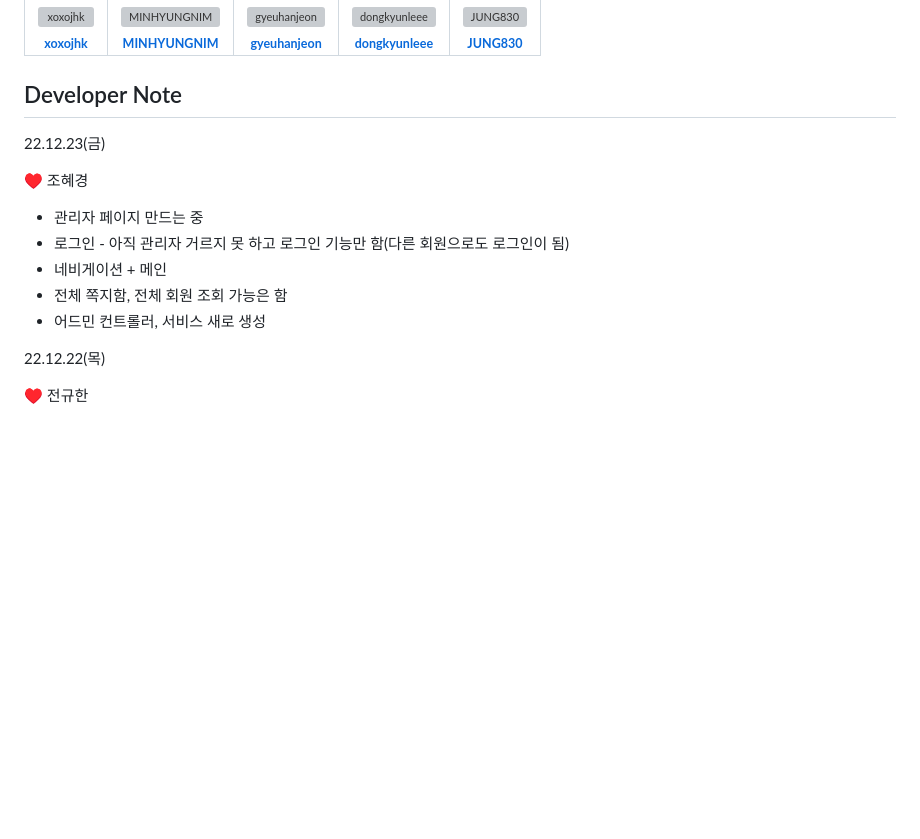
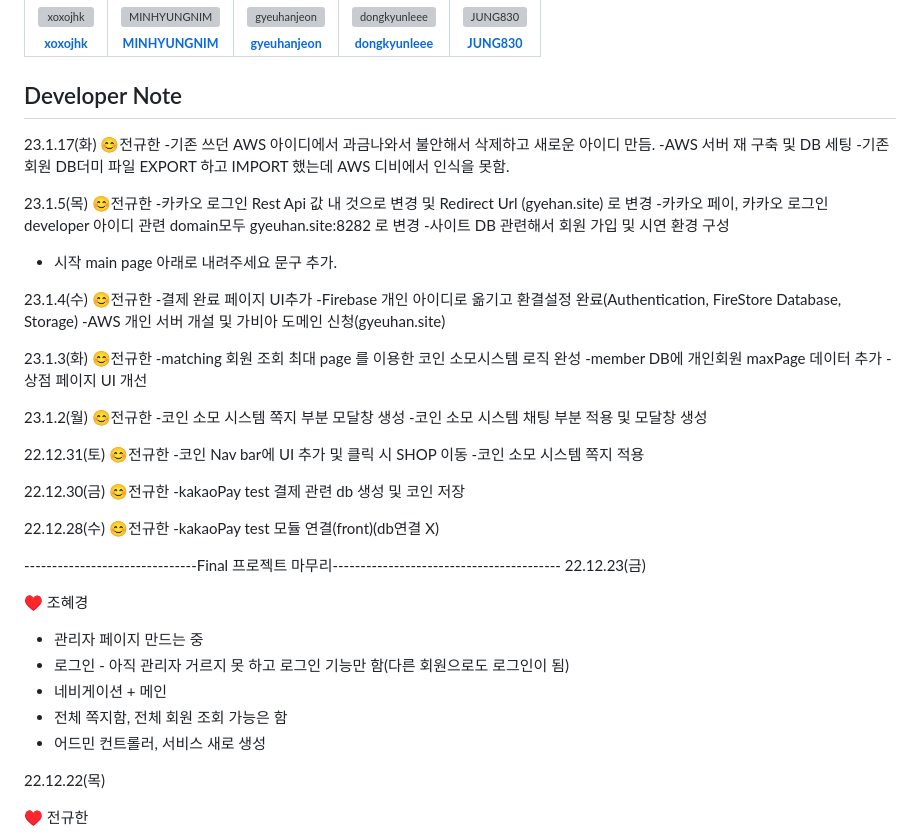
Before and after one commit to kongdole/Gyeuhan_MBTI, a Markdown page: README.md, the part around the change. Drawn GitHub-style; blank space fills up the shorter version; grey boxes are pictures that could not be loaded.

```diff
--- a/README.md
+++ b/README.md
@@ -89,6 +89,54 @@ yarn add @mui/icons-material
 
 
 ## Developer Note
+
+
+23.1.17(화)
+😊전규한
+-기존 쓰던 AWS 아이디에서 과금나와서 불안해서 삭제하고 새로운 아이디 만듬.
+-AWS 서버 재 구축 및 DB 세팅
+-기존 회원 DB더미 파일 EXPORT 하고 IMPORT 했는데 AWS 디비에서 인식을 못함.
+
+23.1.5(목)
+😊전규한
+-카카오 로그인 Rest Api 값 내 것으로 변경 및 Redirect Url (gyehan.site) 로 변경
+-카카오 페이, 카카오 로그인 developer 아이디 관련 domain모두 gyeuhan.site:8282 로 변경
+-사이트 DB 관련해서 회원 가입 및 시연 환경 구성
+- 시작 main page 아래로 내려주세요 문구 추가.
+
+
+23.1.4(수)
+😊전규한
+-결제 완료 페이지 UI추가
+-Firebase 개인 아이디로 옮기고 환결설정 완료(Authentication, FireStore Database, Storage)
+-AWS 개인 서버 개설 및 가비아 도메인 신청(gyeuhan.site)
+
+
+23.1.3(화)
+😊전규한
+-matching 회원 조회 최대 page 를 이용한 코인 소모시스템 로직 완성
+-member DB에 개인회원 maxPage 데이터 추가
+-상점 페이지 UI 개선
+
+23.1.2(월)
+😊전규한
+-코인 소모 시스템 쪽지 부분 모달창 생성
+-코인 소모 시스템 채팅 부분 적용 및 모달창 생성
+
+22.12.31(토)
+😊전규한
+-코인 Nav bar에 UI 추가 및 클릭 시 SHOP 이동
+-코인 소모 시스템 쪽지 적용
+
+22.12.30(금)
+😊전규한
+-kakaoPay test 결제 관련 db 생성 및 코인 저장
+
+22.12.28(수)
+😊전규한
+-kakaoPay test 모듈 연결(front)(db연결 X)
+
+-------------------------------Final 프로젝트 마무리-----------------------------------------
 22.12.23(금)
 
 ♥ 조혜경
@@ -97,7 +145,6 @@ yarn add @mui/icons-material
 - 네비게이션 + 메인
 - 전체 쪽지함, 전체 회원 조회 가능은 함
 - 어드민 컨트롤러, 서비스 새로 생성
-
 
 22.12.22(목)
 
```
